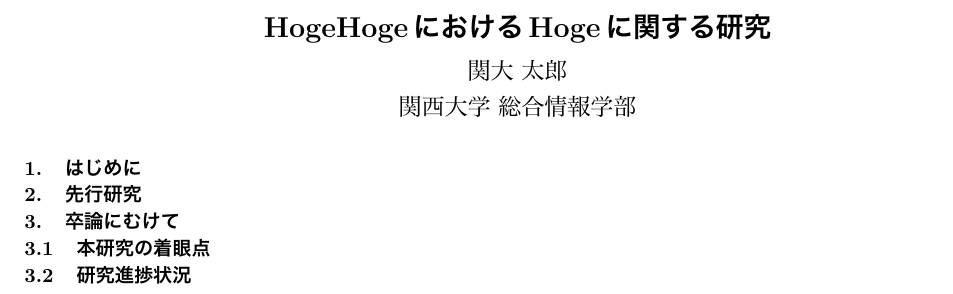
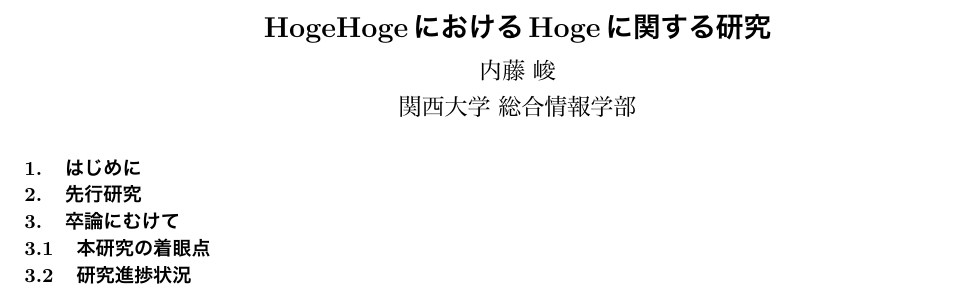
Before and after one commit to ShunNaito/progressReport, a LaTeX document (progressReport.tex): part of the page, cut so that both start at the same text. The pictures show the PDF file progressReport.pdf that the author committed with the source.

Commit message:
Rewrite the name

```diff
--- a/progressReport.tex
+++ b/progressReport.tex
@@ -7,7 +7,7 @@
 \title{HogeHogeにおけるHogeに関する研究}
 
 %%% 氏名 (姓・名の間は半角スペース) %%%
-\author{関大 太郎}
+\author{内藤 峻}
 
 \begin{document}
 \maketitle
```
Also changed, not shown: progressReport.pdf, 2 other files.
